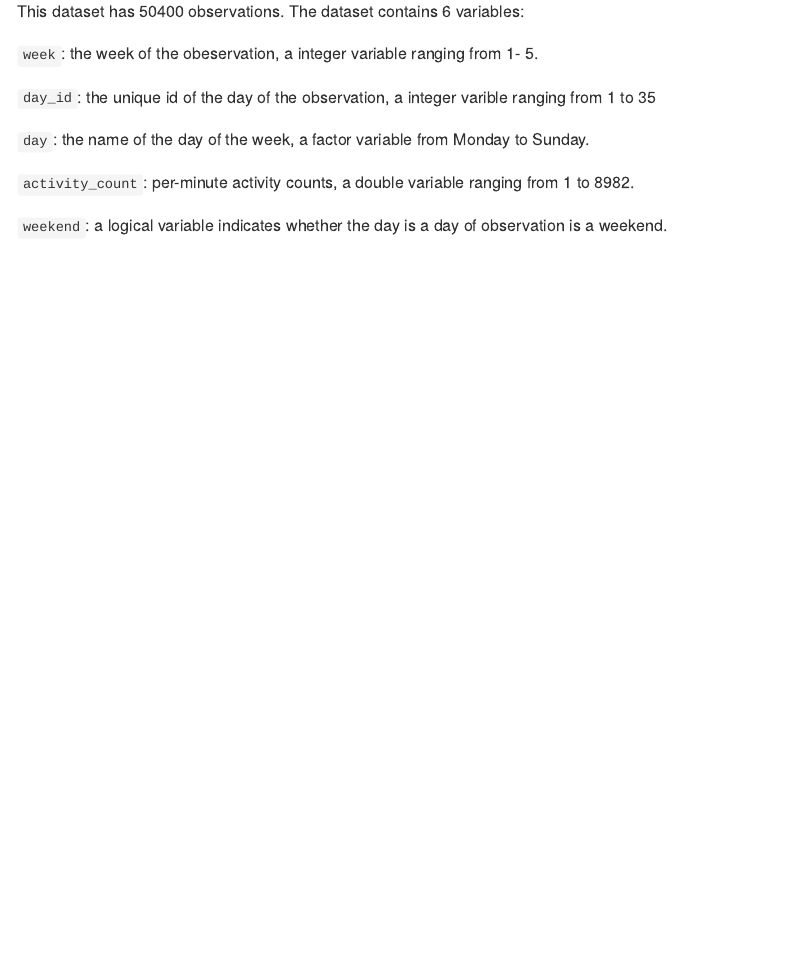
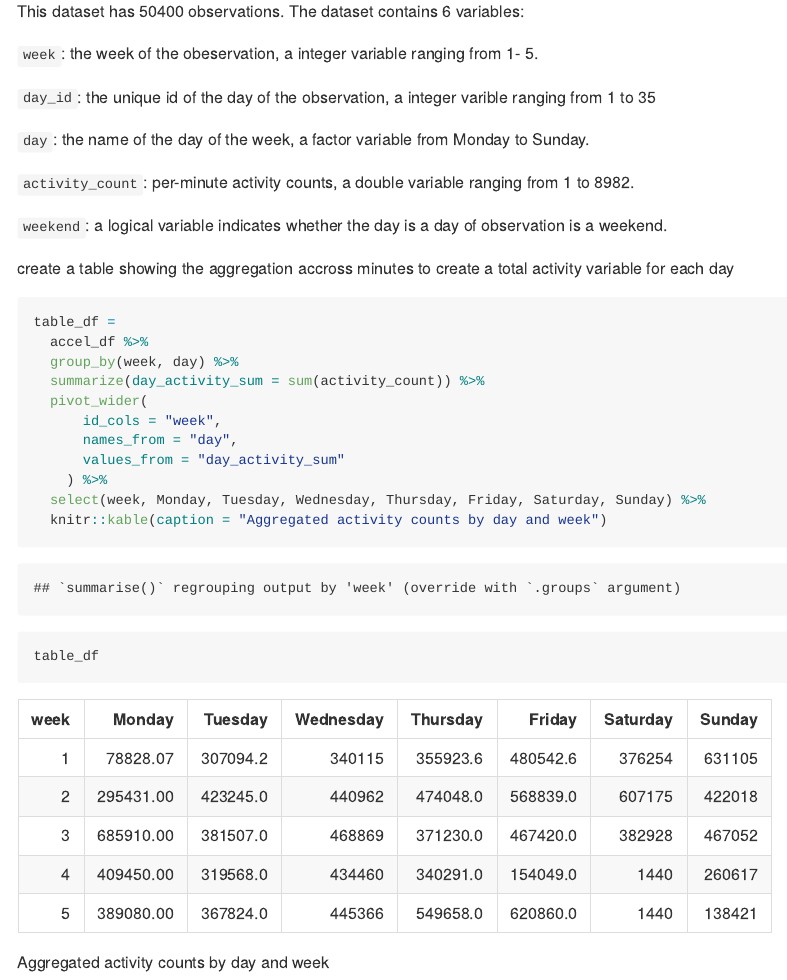
Before and after one commit to chenxi-liu233/p8105_hw3_cl4044, an R Markdown document (p8105_hw3_cl4044.Rmd): the page in a window 1100 px wide, from 3310 px down. The pictures show the output file p8105_hw3_cl4044.md that the author committed with the source, drawn offline in the style of GitHub.

Commit message:
Traditional analyses of accelerometer data

````diff
--- a/p8105_hw3_cl4044.Rmd
+++ b/p8105_hw3_cl4044.Rmd
@@ -106,3 +106,19 @@ This dataset has `r nrow(accel_df)` observations. The dataset contains 6 variabl
 `activity_count`: per-minute activity counts, a double variable ranging from `r min(accel_df$activity_count)` to `r max(accel_df$activity_count)`.
 
 `weekend`: a logical variable indicates whether the day is a day of observation is a weekend.
+
+create a table showing the aggregation accross minutes to create a total activity variable for each day
+```{r}
+table_df =
+  accel_df %>%
+  group_by(week, day) %>%
+  summarize(day_activity_sum = sum(activity_count)) %>%
+  pivot_wider(
+      id_cols = "week",
+      names_from = "day",
+      values_from = "day_activity_sum"
+    ) %>%
+  select(week, Monday, Tuesday, Wednesday, Thursday, Friday, Saturday, Sunday) %>%
+  knitr::kable(caption = "Aggregated activity counts by day and week")
+table_df
+```
````
Also changed, not shown: p8105_hw3_cl4044.md.
